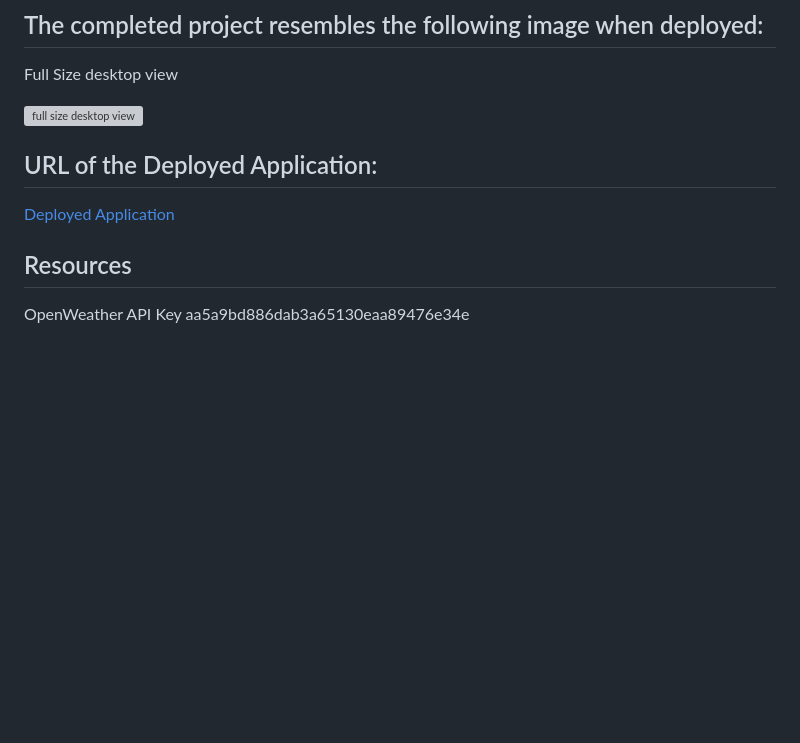
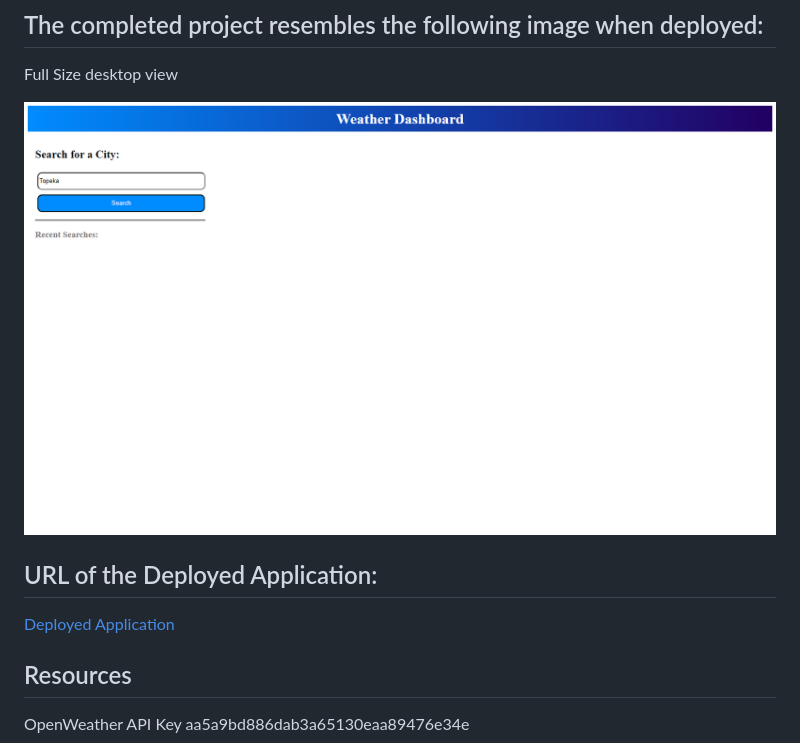
Before and after one commit to alexanderclayton/Module-6-Challenge-Weather-Dashboard, a Markdown page: README.md, the part around the change printed below. GitHub-like rendering; pictures changed too: assets/images/alexclaytonbootcamp.github.io_Module-6-Challenge-Weather-Dashboard_.png (added); blank space fills up the shorter version; grey boxes are pictures that could not be loaded.

Commit message:
added screenshots to README

```diff
--- a/README.md
+++ b/README.md
@@ -43,7 +43,7 @@ The acceptance criteria for this project are as follows:
 
 Full Size desktop view
 
-![full size desktop view]()
+![full size desktop view](./assets/images/alexclaytonbootcamp.github.io_Module-6-Challenge-Weather-Dashboard_.png)
 
 
 ## URL of the Deployed Application:
```
Also changed, not shown: other parts of README.md (+1 -1 lines).
